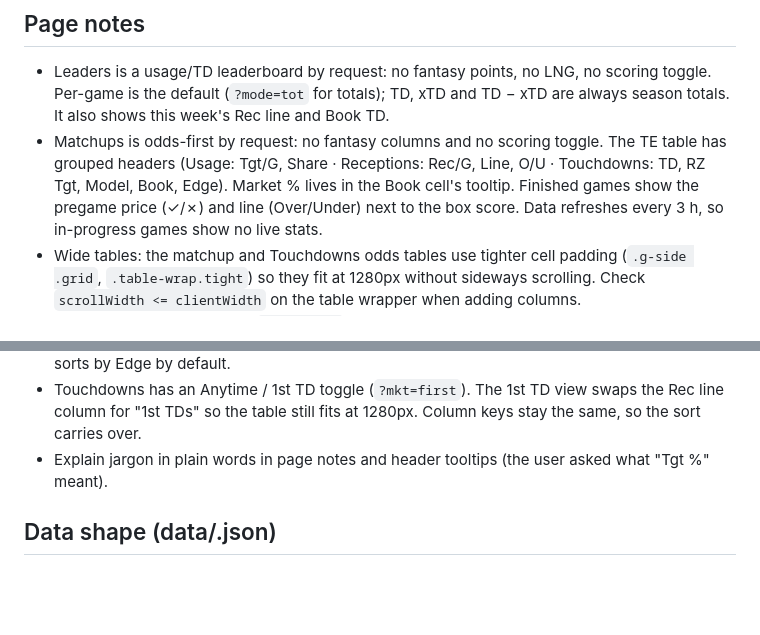
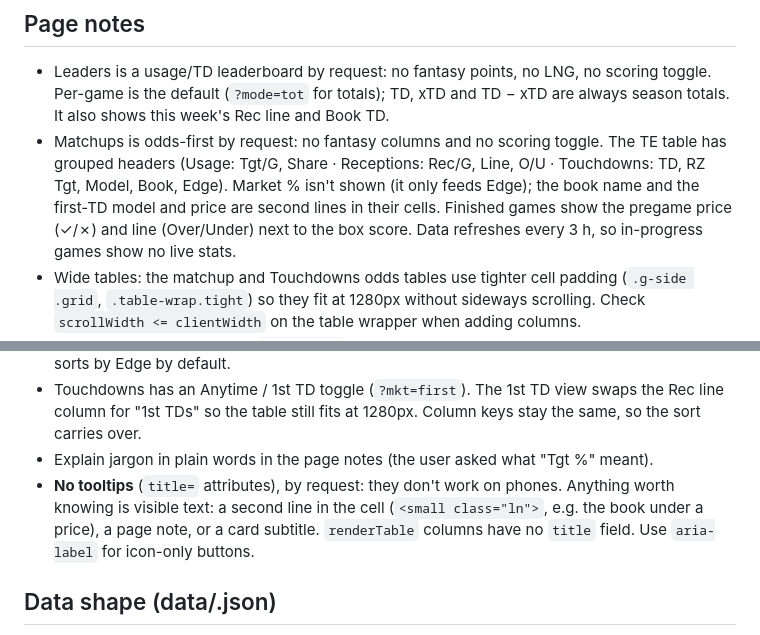
Before and after one commit to mattrudy13/te-tracker, a Markdown page: CLAUDE.md, 2 parts joined by grey strips. Drawn GitHub-style; blank space fills up the shorter version.

```diff
--- a/CLAUDE.md
+++ b/CLAUDE.md
@@ -92,8 +92,8 @@ Run `node scripts/stamp-assets.mjs`. It rewrites the `?v=<hash>` stamps in every
   the default (`?mode=tot` for totals); TD, xTD and TD − xTD are always season totals. It also shows this week's
   Rec line and Book TD.
 - Matchups is odds-first by request: no fantasy columns and no scoring toggle. The TE table has grouped headers
-  (Usage: Tgt/G, Share · Receptions: Rec/G, Line, O/U · Touchdowns: TD, RZ Tgt, Model, Book, Edge). Market %
-  lives in the Book cell's tooltip. Finished games show the pregame price (✓/✗) and line
+  (Usage: Tgt/G, Share · Receptions: Rec/G, Line, O/U · Touchdowns: TD, RZ Tgt, Model, Book, Edge). Market % isn't
+  shown (it only feeds Edge); the book name and the first-TD model and price are second lines in their cells. Finished games show the pregame price (✓/✗) and line
   (Over/Under) next to the box score. Data refreshes every 3 h, so in-progress games show no live stats.
 - Wide tables: the matchup and Touchdowns odds tables use tighter cell padding (`.g-side .grid`,
   `.table-wrap.tight`) so they fit at 1280px without sideways scrolling. Check `scrollWidth <= clientWidth`
@@ -109,7 +109,10 @@ Run `node scripts/stamp-assets.mjs`. It rewrites the `?v=<hash>` stamps in every
 - Edge is green for any positive value and red for any negative one (`edgeCell`). Touchdowns sorts by Edge by default.
 - Touchdowns has an Anytime / 1st TD toggle (`?mkt=first`). The 1st TD view swaps the Rec line column for
   "1st TDs" so the table still fits at 1280px. Column keys stay the same, so the sort carries over.
-- Explain jargon in plain words in page notes and header tooltips (the user asked what "Tgt %" meant).
+- Explain jargon in plain words in the page notes (the user asked what "Tgt %" meant).
+- **No tooltips** (`title=` attributes), by request: they don't work on phones. Anything worth knowing is visible
+  text: a second line in the cell (`<small class="ln">`, e.g. the book under a price), a page note, or a
+  card subtitle. `renderTable` columns have no `title` field. Use `aria-label` for icon-only buttons.
 
 ## Data shape (data/<season>.json)
 
```
Also changed, not shown: ENHANCEMENTS.md (+3 -1 lines), README.md (+1 -1 lines).
